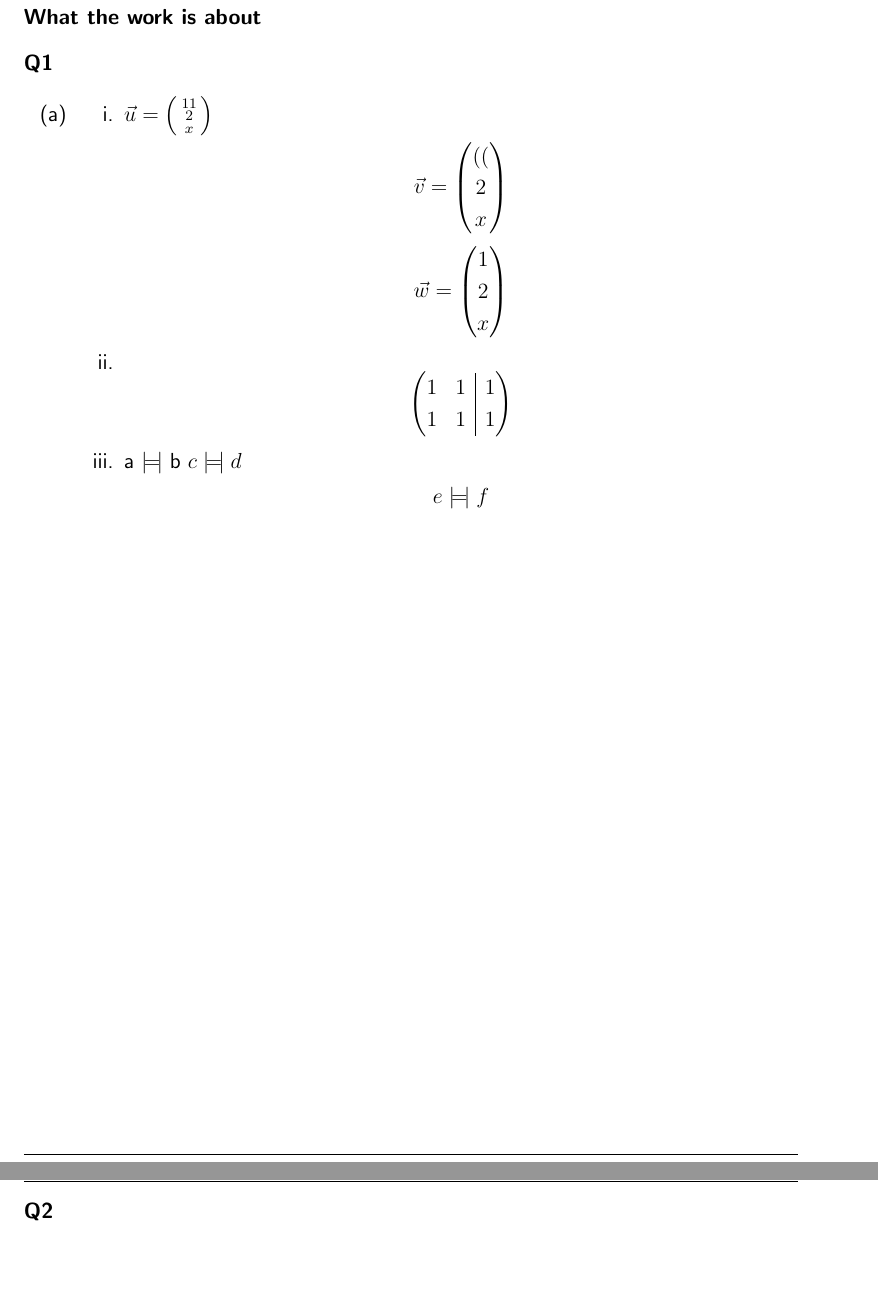
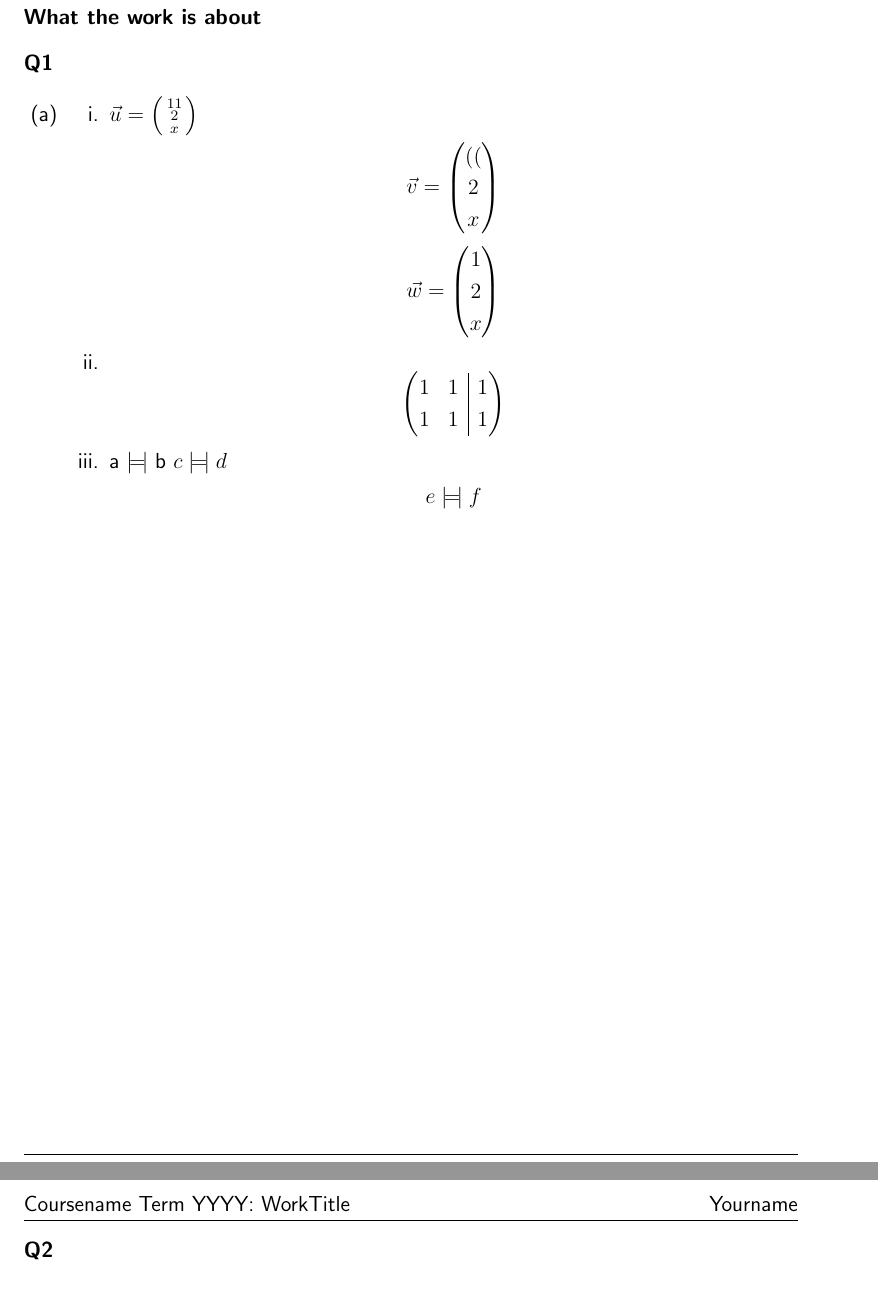
Before and after one commit to Raymo111/latex-templates, a LaTeX document (Sample Document.tex, which reads Formatting.tex, Logic Macros.tex, Math Macros.tex): two parts of pages 1 and 2 of 2, joined at a grey line, cut so that both start at the same text, the shorter picture padded with empty space. Compiled offline with pdfLaTeX.

Commit message:
Add F21 macros

```diff
--- a/Formatting.tex
+++ b/Formatting.tex
@@ -37,8 +37,8 @@
 
 % Enumeration for questions and lists
 \newlist{qn}{enumerate}{2}
-\setlist[qn, 1]{(a),topsep=0pt}
-\setlist[qn, 2]{i.,topsep=0pt}
+\setlist[qn, 1]{(a),topsep=0pt,leftmargin=*}
+\setlist[qn, 2]{i.,topsep=0pt,leftmargin=*}
 \newlist{lst}{enumerate}{10}
 \setlist[lst]{1.,nosep,topsep=0pt}
 
@@ -103,15 +103,21 @@
 % In this section the @ symbol is a regular letter, not a special character
 \makeatletter
 
+% Left and right equation numbering switch
+\newcommand{\setleqno}{\tagsleft@true}
+\newcommand{\setreqno}{\tagsleft@false}
+
 % Header text
 \@ifundefined{course}{}{
-    \g@addto@macro\lhead{\course}
+    \def\jhead{}
+    \g@addto@macro\jhead{\course}
     \@ifundefined{title}{
-        \g@addto@macro\lhead{\@title}
+        \g@addto@macro\jhead{\@title}
     }{
-        \g@addto@macro\lhead{: \@title}
+        \g@addto@macro\jhead{: \@title}
     }
 }
+\lhead{\jhead}
 \@ifundefined{author}{}{
     \rhead{\@author}
 }
--- /dev/null
+++ b/Logic Macros.tex
@@ -0,0 +1,37 @@
+% Logic Macros for LaTeX
+% Author: Raymond Li <latex@raymond.li>
+% License: Creative Commons Attribution 4.0 International
+% GitHub repository: (https://github.com/Raymo111/latex-templates)
+% Usage: Name this file Logic Macros.tex and place it in the same directory as your
+%        other LaTeX files, and use \input{Logic Macros} before \begin{document}
+
+\usepackage{stmaryrd}
+
+% Form(L^p)
+\newcommand\formlp{\ensuremath{\mathit{Form}(\mathcal{L}^{\mathit{p}})}\xspace}
+
+% Connectives
+\renewcommand{\~}{\lnot}
+\newcommand{\4}{\forall}
+\newcommand{\3}{\exists}
+\renewcommand{\t}{\text{true}}
+
+% Implication
+\renewcommand\implies{\ensuremath{\rightarrow}\xspace}
+\renewcommand\iff{\ensuremath{\leftrightarrow}\xspace}
+
+% Tautological implication, equivalence, formal deduction
+\newcommand\timplies{\ensuremath{\vDash}\xspace}
+% \newcommand\teq{|\!\!\!=\!\!\!|\,}
+\newcommand\teq{\ensuremath{\models\!\mid}\xspace}
+\renewcommand{\>}{&\timplies}
+\newcommand{\+}{&\vdash}
+\newcommand{\E}[1]{&&\Sigma = \{\text{#1}\}}
+\newcommand{\PAt}{\emptyset \+_{PA}}
+\newcommand{\PAi}{\+_{PA}}
+\renewcommand{\ne}[1]{[#1 \text{ not elsewhere}]}
+
+% Formal Verification
+% Hoare conditional
+\newcommand{\HC}[1]{\ensuremath{\llparenthesis #1 \rrparenthesis}\xspace}
+\newcommand{\T}{\hspace*{2em}}
--- a/Math Macros.tex
+++ b/Math Macros.tex
@@ -60,21 +60,8 @@
 % Bijection
 \newcommand\bij{\ensuremath{\rightleftharpoons}\xspace}
 
-% Implication
-\renewcommand\implies{\ensuremath{\rightarrow}\xspace}
-\renewcommand\iff{\ensuremath{\leftrightarrow}\xspace}
-
 % XOR
 \newcommand\xor{\ensuremath{\not\leftrightarrow}\xspace}
-
-% Form(L^p)
-\newcommand\formlp{\ensuremath{\mathit{Form}(\mathcal{L}^{\mathit{p}})}\xspace}
-
-% Tautological implication, equivalence, formal deduction
-\newcommand\timplies{\ensuremath{\vDash}\xspace}
-% \newcommand\teq{|\!\!\!=\!\!\!|\,}
-\newcommand\teq{\ensuremath{\models\!\mid}\xspace}
-\renewcommand{\>}{&\timplies}
 
 %%%%%%%%%%%%%%%%%%%%%%%%%%%%%%%%%%%%%%%%%%%%%%%%%%%%%%%%%%%%%%%%%%%
 % Credit must be given to @campa and @egreg for the following code:
--- a/Sample Document.tex
+++ b/Sample Document.tex
@@ -13,6 +13,7 @@
 
 \input{Formatting}
 \input{Math Macros}
+\input{Logic Macros}
 
 \begin{document}
 \setlength{\abovedisplayskip}{5pt}
```
Also changed, not shown: R code.tex (added, +16 -0 lines).
